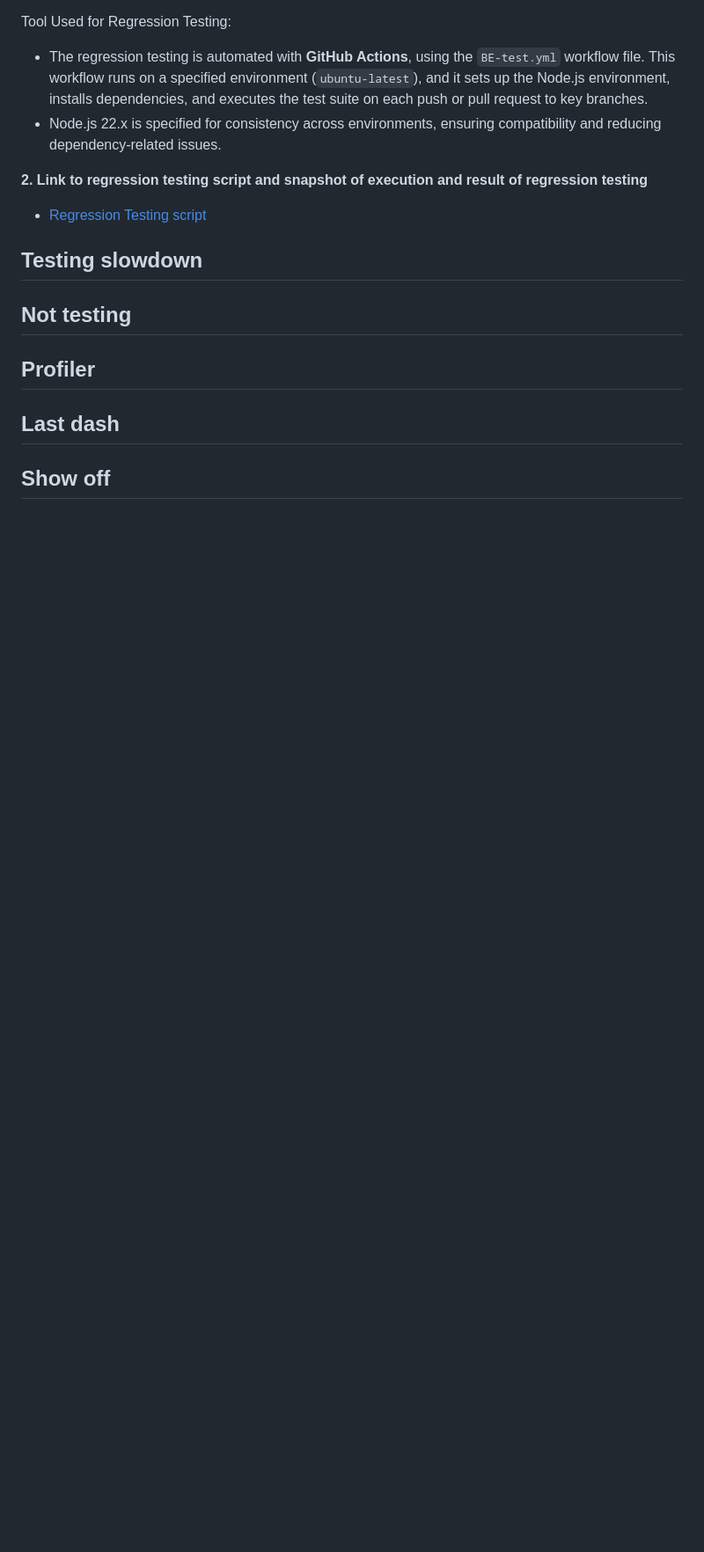
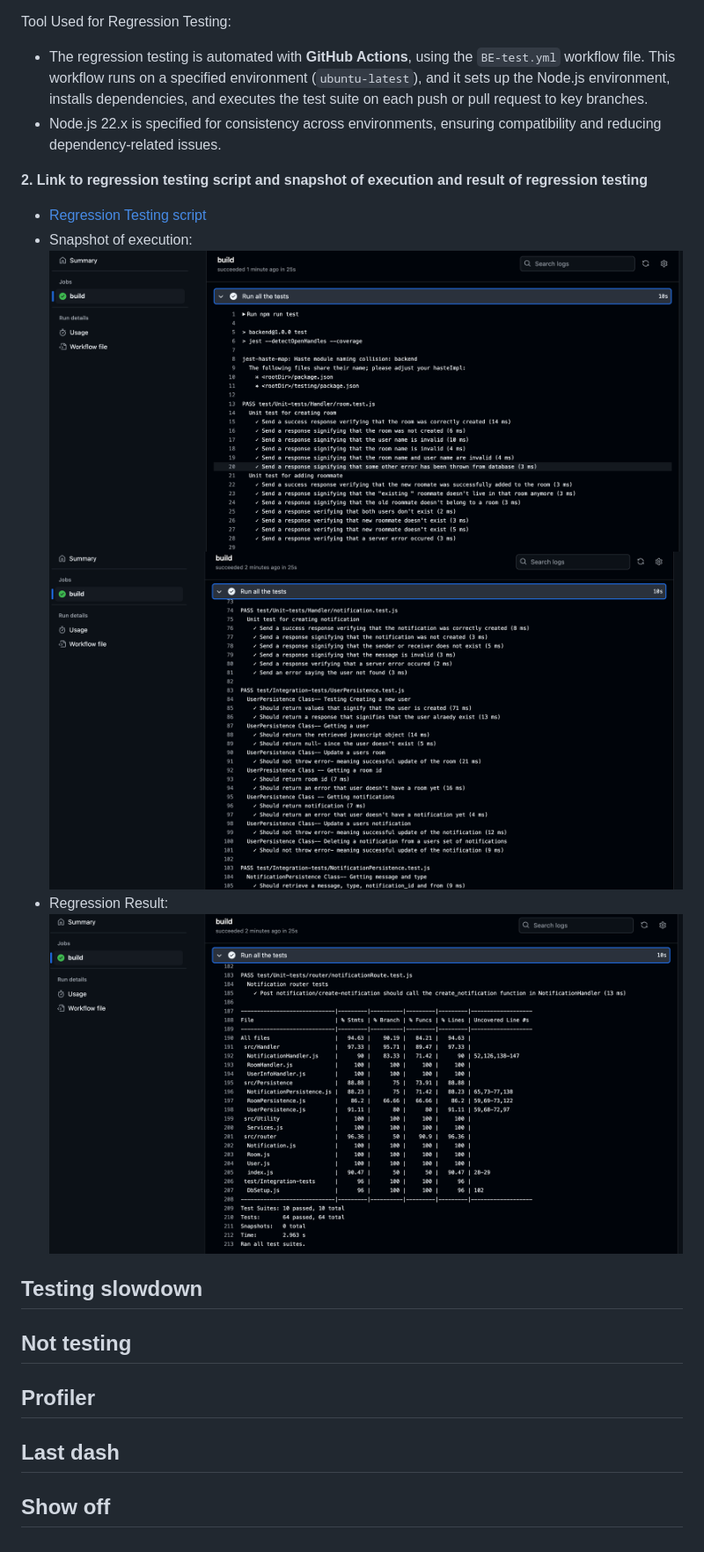
Before and after one commit to cammartinezx/RoomHub, a Markdown page: Documentation/sprint2_worksheet.md, the part around the change. Shown: that part at 88% size. Drawn GitHub-style; pictures changed too: Documentation/images/Execution_snapshot_1.png (added), Documentation/images/Execution_snapshot_2.png (added), Documentation/images/Result_regression.png (added); blank space fills up the shorter version.

```diff
--- a/Documentation/sprint2_worksheet.md
+++ b/Documentation/sprint2_worksheet.md
@@ -13,8 +13,11 @@ Tool Used for Regression Testing:
 
 **2. Link to regression testing script and snapshot of execution and result of regression testing**
  * [Regression Testing script](https://github.com/WilliamOdumah/RoomHub/blob/main/.github/workflows/BE-test.yml)
-
-
+ * Snapshot of execution:
+ ![Execution snapshot](./images/Execution_snapshot_1.png)
+ ![Execution snapshot](./images/Execution_snapshot_2.png)
+ * Regression Result:
+ ![Regression Result](./images/Result_regression.png)
 ## Testing slowdown
 
 
```
